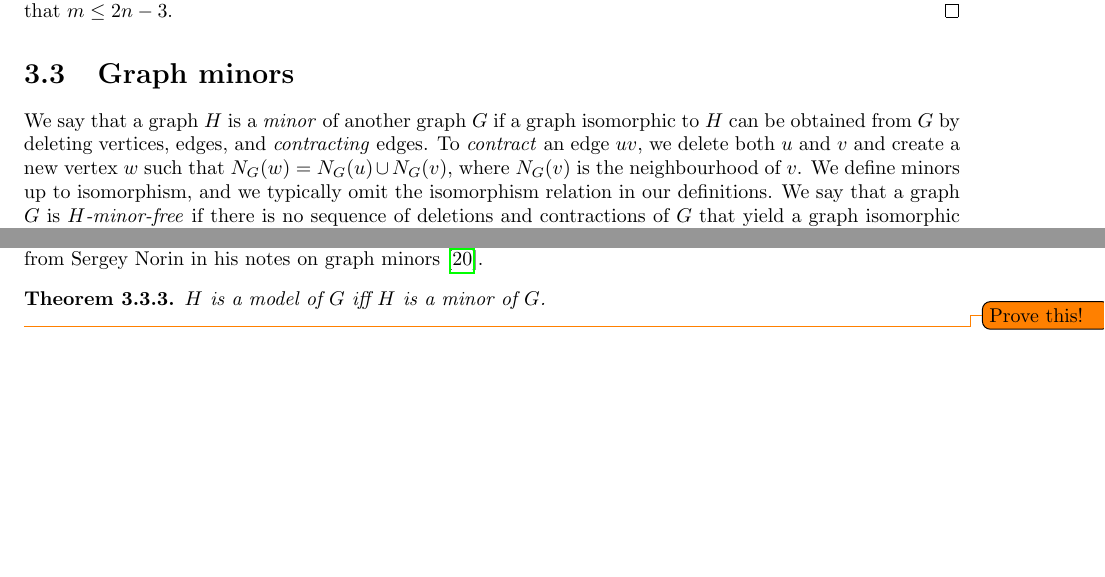
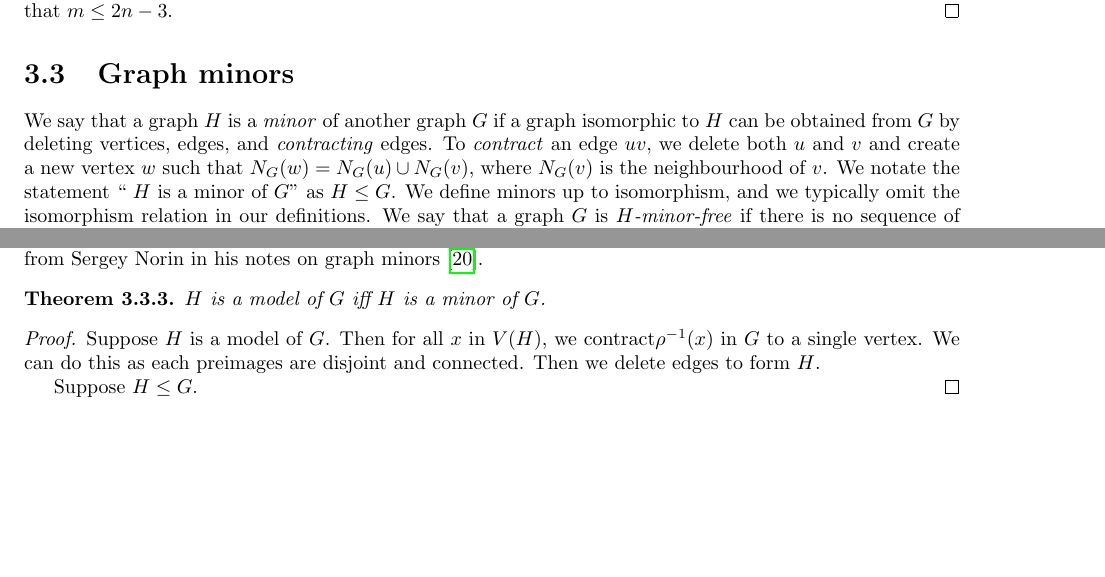
Before and after one commit to ErickLuu/Honours-Project-Notes, a LaTeX thesis (Notes/Structural Graph Theory/Book_embedding_notes.tex): two parts of page 6 of 25, joined at a grey line, cut so that both start at the same text, the shorter picture padded with empty space. Compiled offline with pdfLaTeX.

Commit message:
txs auto checkin

```diff
--- a/Notes/Structural Graph Theory/Book_embedding_notes.tex
+++ b/Notes/Structural Graph Theory/Book_embedding_notes.tex
@@ -156,7 +156,9 @@ We can use this result to bound the number of edges in an outerplanar graph.
 	Therefore, $m = 2n - 3$. As every outerplanar graph is a subgraph of a maximal planar graph, then we have that $m \leq 2n - 3$.
 \end{proof}
 \section{Graph minors}\label{sec:Graph Minors}
-We say that a graph $H$ is a \textit{minor} of another graph $G$ if a graph isomorphic to $H$ can be obtained from $G$ by deleting vertices, edges, and \textit{contracting} edges. To \textit{contract} an edge $uv$, we delete both $u$ and $v$ and create a new vertex $w$ such that $N_G(w) = N_G(u) \cup N_G(v)$, where $N_G(v)$ is the neighbourhood of $v$. We define minors up to isomorphism, and we typically omit the isomorphism relation in our definitions. We say that a graph $G$ is \textit{$H$-minor-free} if there is no sequence of deletions and contractions of $G$ that yield a graph isomorphic to $H$. We say that a family of graphs $\mathcal{F}$ is minor-closed if $G \in \mathcal{F}$, then a graph isomorphic to the minor $G'$ of $G$ is also in $\mathcal{F}$.
+We say that a graph $H$ is a \textit{minor} of another graph $G$ if a graph isomorphic to $H$ can be obtained from $G$ by deleting vertices, edges, and \textit{contracting} edges. To \textit{contract} an edge $uv$, we delete both $u$ and $v$ and create a new vertex $w$ such that $N_G(w) = N_G(u) \cup N_G(v)$, where $N_G(v)$ is the neighbourhood of $v$.
+We notate the statement `` $H$ is a minor of $G$'' as $H \leq G$.
+We define minors up to isomorphism, and we typically omit the isomorphism relation in our definitions. We say that a graph $G$ is \textit{$H$-minor-free} if there is no sequence of deletions and contractions of $G$ that yield a graph isomorphic to $H$. We say that a family of graphs $\mathcal{F}$ is minor-closed if $G \in \mathcal{F}$, then a graph isomorphic to the minor $G'$ of $G$ is also in $\mathcal{F}$.
 
 \begin{example}
 	An example of a minor-closed class is the class of planar graphs.
@@ -175,7 +177,12 @@ A \textit{model} of a graph $H$ to a graph $G$ is a function $\rho$ which assign
 \begin{theorem}
 	$H$ is a model of $G$ iff $H$ is a minor of $G$.
 \end{theorem}
-\todo{Prove this!}
+
+\begin{proof}
+	Suppose $H$ is a model of $G$. Then for all $x$ in $V(H)$, we contract$\rho^{-1}(x)$ in $G$ to a single vertex. We can do this as each preimages are disjoint and connected. Then we delete edges to form $H$.
+
+	Suppose $H \leq G$.
+\end{proof}
 \section{Book embedding}\label{sec:Book Embedding}
 A \textit{book} of \textit{thickness} $k$ are $k$ half-planes glued together on a common boundary. We refer to the boundary as the \textit{spine} and we refer to the individual half-planes as \textit{pages}. In topology, these are referred to as \textit{fans} of half-pages. Books were described by Persinger and Atnosen in the 1960s \cite{persingerSubsetsNbooksE31966} \cite{atneosenOnedimensionalNleavedContinua1972}.
 A \textit{book-embedding} of a graph $G$ is an embedding of $G$ on a book. We place the vertices of $G$ on the mutual boundary of all half-planes, and we place the edges on each half-plane such that no two edges cross.
```
Also changed, not shown: Notes/Structural Graph Theory/Book_embedding_notes.tex (2 more changed lines).
